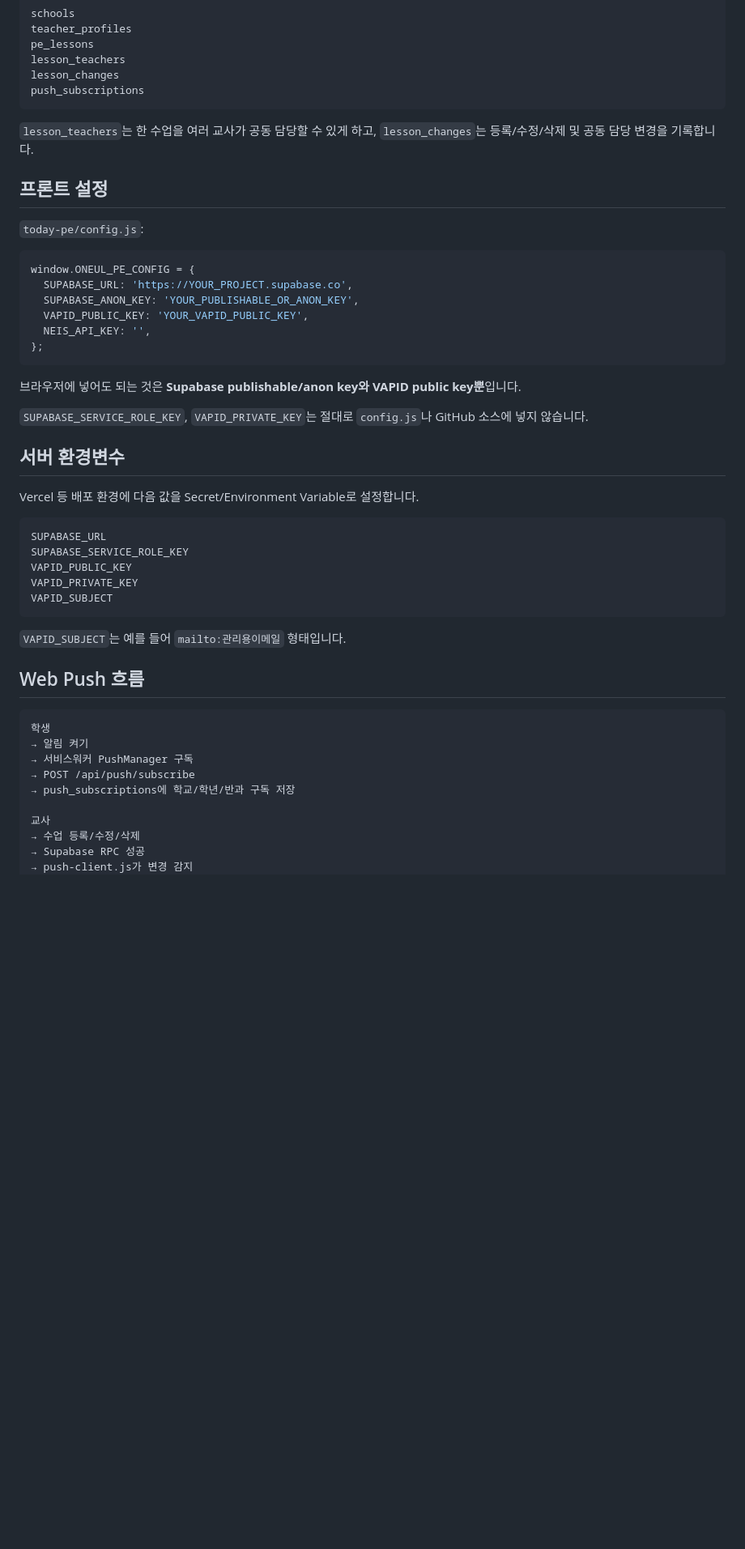
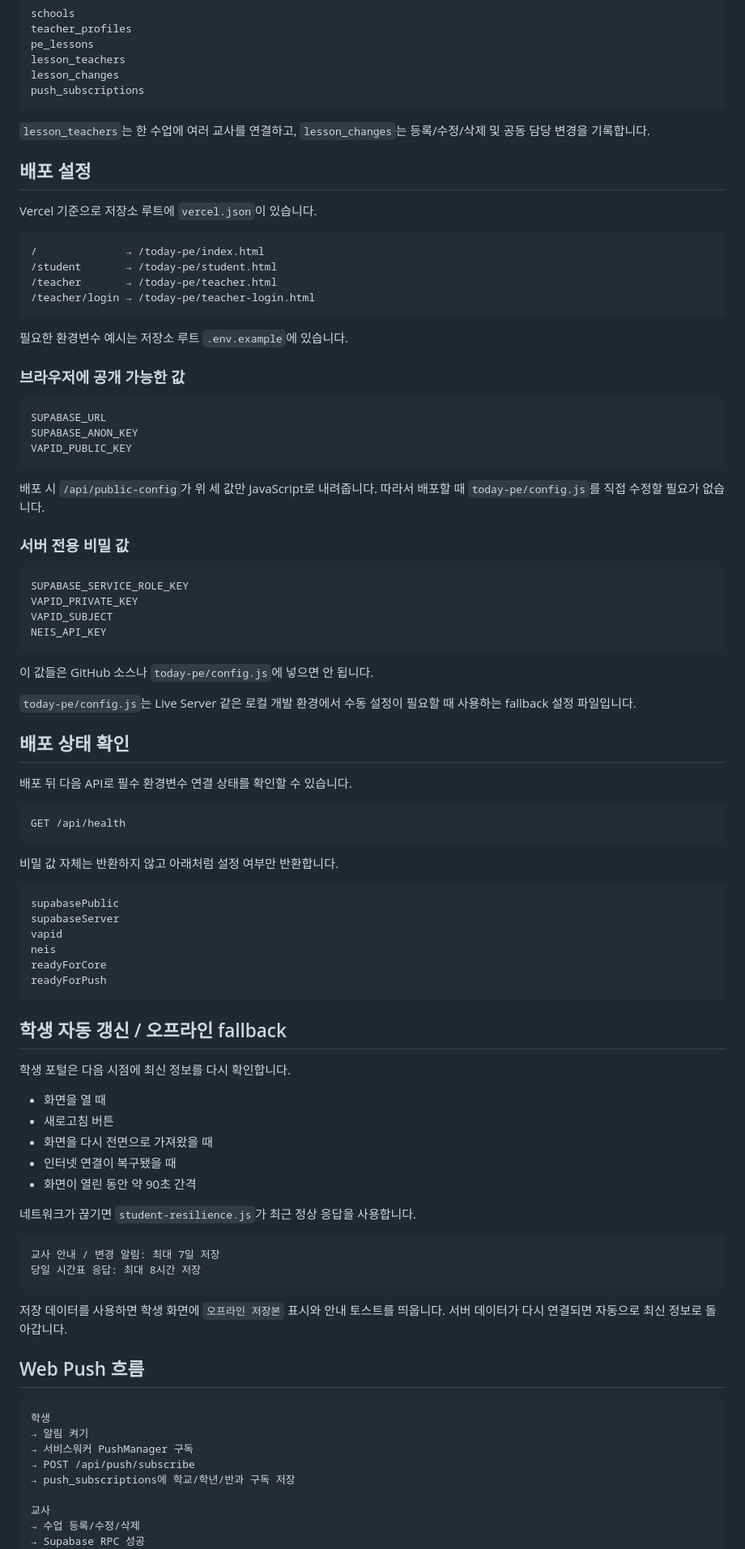
Before and after one commit to kimyejun978-tech/timetable-change-alert, a Markdown page: today-pe/README.md, the part around one of its changes. Shown at 81% size. Rendered like a GitHub page; blank space fills up the shorter version.

Commit message:
docs: 배포 자동갱신 오프라인 E2E 구조 최신화

````diff
--- a/today-pe/README.md
+++ b/today-pe/README.md
@@ -75,38 +95,81 @@ lesson_changes
 push_subscriptions
 ```
 
-`lesson_teachers`는 한 수업을 여러 교사가 공동 담당할 수 있게 하고, `lesson_changes`는 등록/수정/삭제 및 공동 담당 변경을 기록합니다.
+`lesson_teachers`는 한 수업에 여러 교사를 연결하고, `lesson_changes`는 등록/수정/삭제 및 공동 담당 변경을 기록합니다.
 
-## 프론트 설정
+## 배포 설정
 
-`today-pe/config.js`:
+Vercel 기준으로 저장소 루트에 `vercel.json`이 있습니다.
 
-```js
-window.ONEUL_PE_CONFIG = {
-  SUPABASE_URL: 'https://YOUR_PROJECT.supabase.co',
-  SUPABASE_ANON_KEY: 'YOUR_PUBLISHABLE_OR_ANON_KEY',
-  VAPID_PUBLIC_KEY: 'YOUR_VAPID_PUBLIC_KEY',
-  NEIS_API_KEY: '',
-};
+```text
+/              → /today-pe/index.html
+/student       → /today-pe/student.html
+/teacher       → /today-pe/teacher.html
+/teacher/login → /today-pe/teacher-login.html
 ```
 
-브라우저에 넣어도 되는 것은 **Supabase publishable/anon key와 VAPID public key뿐**입니다.
+필요한 환경변수 예시는 저장소 루트 `.env.example`에 있습니다.
 
-`SUPABASE_SERVICE_ROLE_KEY`, `VAPID_PRIVATE_KEY`는 절대로 `config.js`나 GitHub 소스에 넣지 않습니다.
-
-## 서버 환경변수
-
-Vercel 등 배포 환경에 다음 값을 Secret/Environment Variable로 설정합니다.
+### 브라우저에 공개 가능한 값
 
 ```text
 SUPABASE_URL
+SUPABASE_ANON_KEY
+VAPID_PUBLIC_KEY
+```
+
+배포 시 `/api/public-config`가 위 세 값만 JavaScript로 내려줍니다. 따라서 배포할 때 `today-pe/config.js`를 직접 수정할 필요가 없습니다.
+
+### 서버 전용 비밀 값
+
+```text
 SUPABASE_SERVICE_ROLE_KEY
-VAPID_PUBLIC_KEY
 VAPID_PRIVATE_KEY
 VAPID_SUBJECT
+NEIS_API_KEY
 ```
 
-`VAPID_SUBJECT`는 예를 들어 `mailto:관리용이메일` 형태입니다.
+이 값들은 GitHub 소스나 `today-pe/config.js`에 넣으면 안 됩니다.
+
+`today-pe/config.js`는 Live Server 같은 로컬 개발 환경에서 수동 설정이 필요할 때 사용하는 fallback 설정 파일입니다.
+
+## 배포 상태 확인
+
+배포 뒤 다음 API로 필수 환경변수 연결 상태를 확인할 수 있습니다.
+
+```text
+GET /api/health
+```
+
+비밀 값 자체는 반환하지 않고 아래처럼 설정 여부만 반환합니다.
+
+```text
+supabasePublic
+supabaseServer
+vapid
+neis
+readyForCore
+readyForPush
+```
+
+## 학생 자동 갱신 / 오프라인 fallback
+
+학생 포털은 다음 시점에 최신 정보를 다시 확인합니다.
+
+- 화면을 열 때
+- 새로고침 버튼
+- 화면을 다시 전면으로 가져왔을 때
+- 인터넷 연결이 복구됐을 때
+- 화면이 열린 동안 약 90초 간격
+
+네트워크가 끊기면 `student-resilience.js`가 최근 정상 응답을 사용합니다.
+
+```text
+교사 안내 / 변경 알림: 최대 7일 저장
+당일 시간표 응답: 최대 8시간 저장
+```
+
+저장 데이터를 사용하면 학생 화면에 `오프라인 저장본` 표시와 안내 토스트를 띄웁니다. 서버 데이터가 다시 연결되면 자동으로 최신 정보로 돌아갑니다.
 
 ## Web Push 흐름
 
@@ -120,5 +183,4 @@ VAPID_SUBJECT
 교사
 → 수업 등록/수정/삭제
 → Supabase RPC 성공
-→ push-client.js가 변경 감지
 → POST /api/push/send + 교사 Bearer 토큰
````
Also changed, not shown: other parts of today-pe/README.md (+71 -50 lines).
